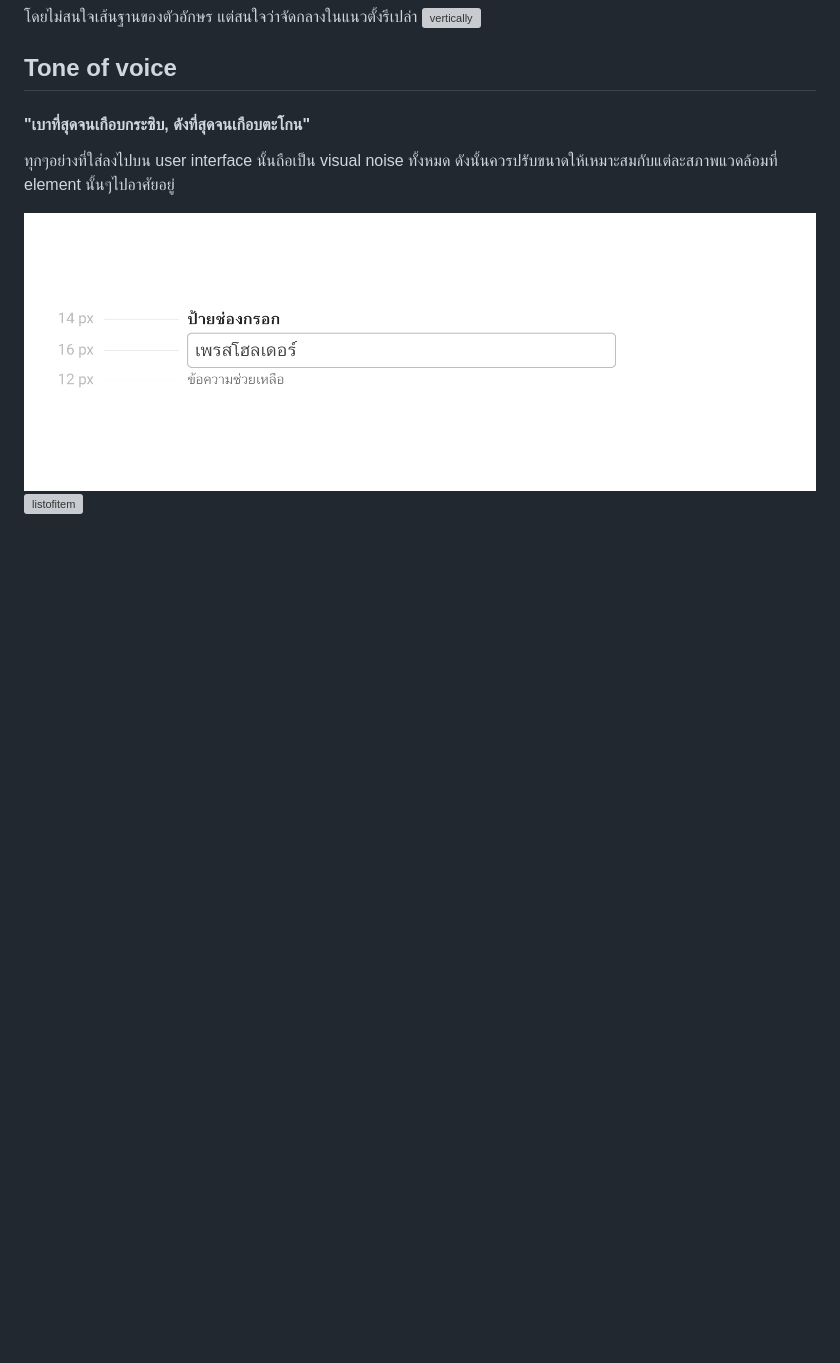
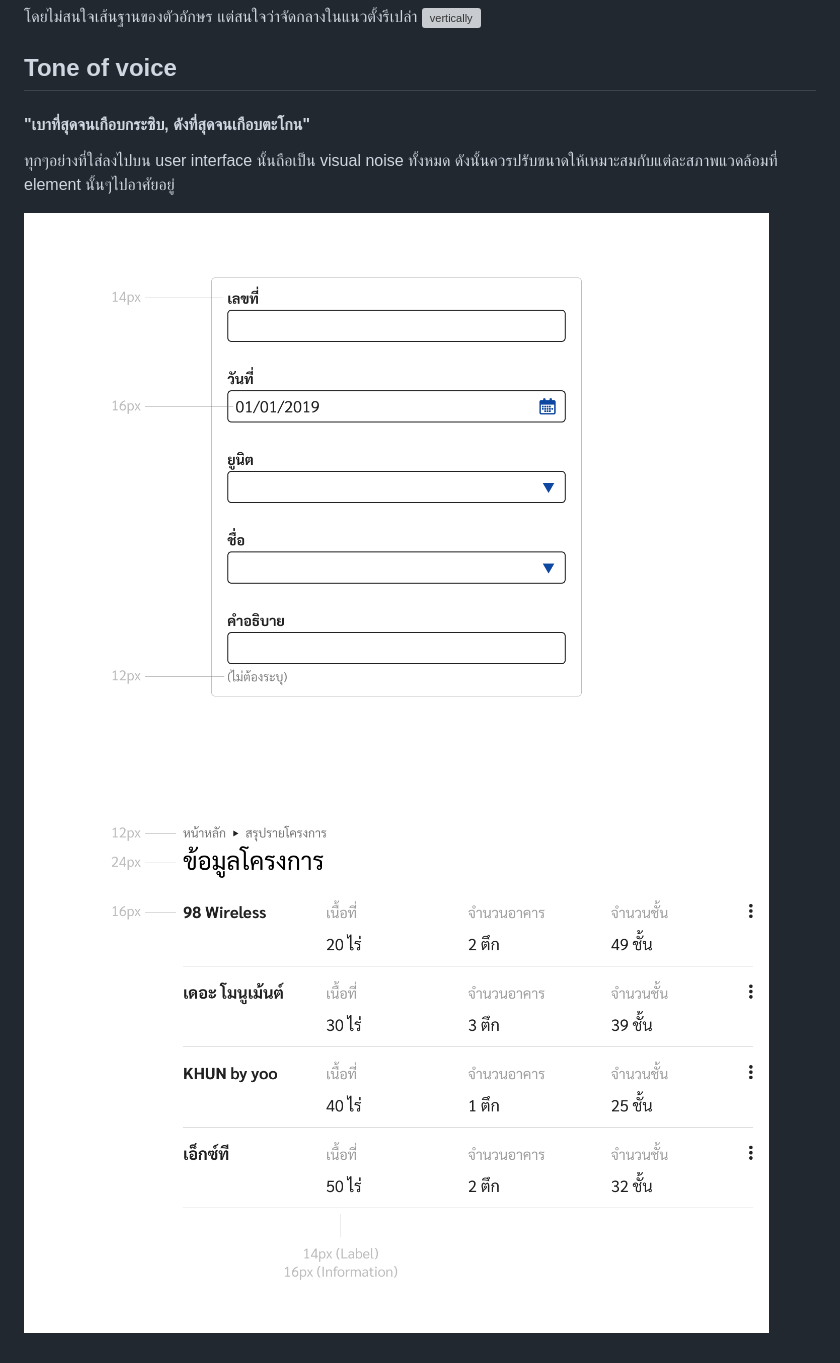
Before and after one commit to sankomdesign/guideline, a Markdown page: docs/visual-font.md, the part around the change printed below. GitHub-like rendering; pictures changed too: docs/images/visual-font/Fontthai-ToneOfVoice-List.png (added), docs/images/visual-font/Fontthai-ToneOfVoice.png (added); blank space fills up the shorter version; grey boxes are pictures that could not be loaded.

Commit message:
Update Visual-font page

```diff
--- a/docs/visual-font.md
+++ b/docs/visual-font.md
@@ -40,5 +41,5 @@ Fonts
 #### "เบาที่สุดจนเกือบกระซิบ, ดังที่สุดจนเกือบตะโกน"
 ทุกๆอย่างที่ใส่ลงไปบน user interface นั้นถือเป็น visual noise ทั้งหมด ดังนั้นควรปรับขนาดให้เหมาะสมกับแต่ละสภาพแวดล้อมที่ element นั้นๆไปอาศัยอยู่
 
-![inputbox](images/visual-font/06.jpg)
-![listofitem](images/visual-font/07.jpg)
+![Roboto-SanSerif](images/visual-font/Fontthai-ToneOfVoice.png)
+![Roboto-SanSerif](images/visual-font/Fontthai-ToneOfVoice-List.png)
```
Also changed, not shown: other parts of docs/visual-font.md (+1 -0 lines).
